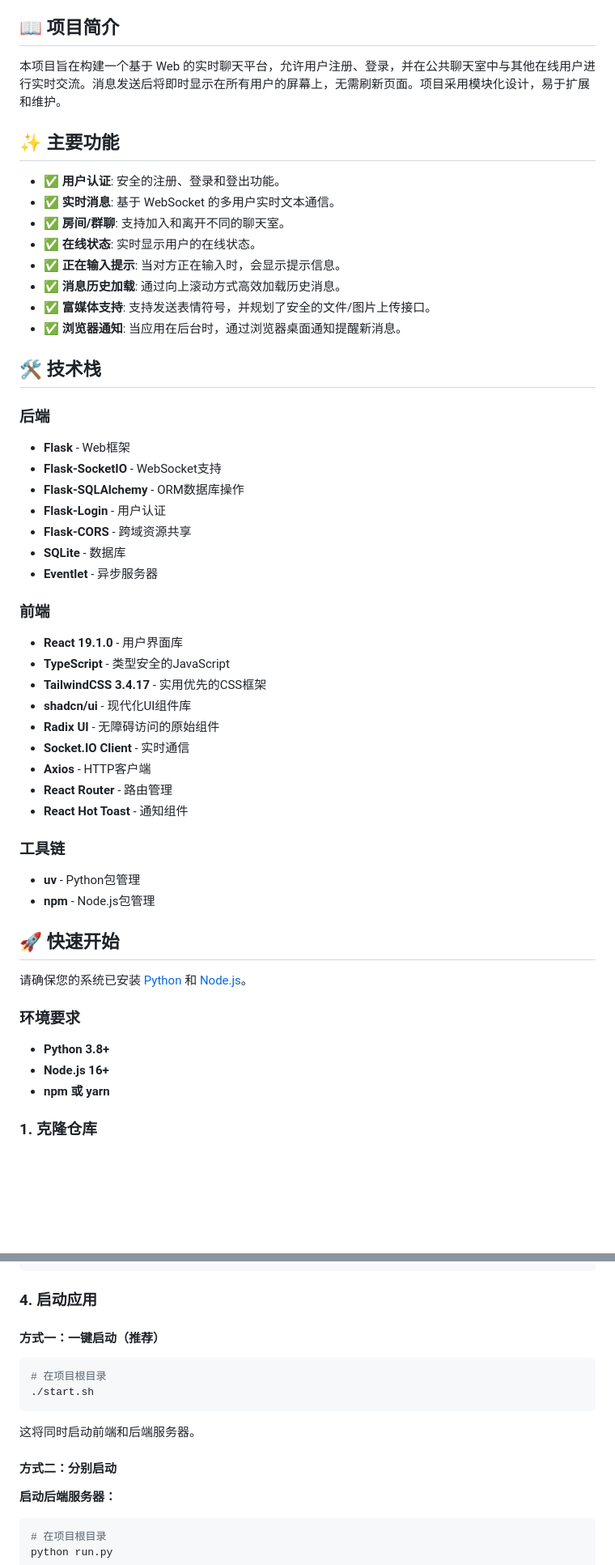
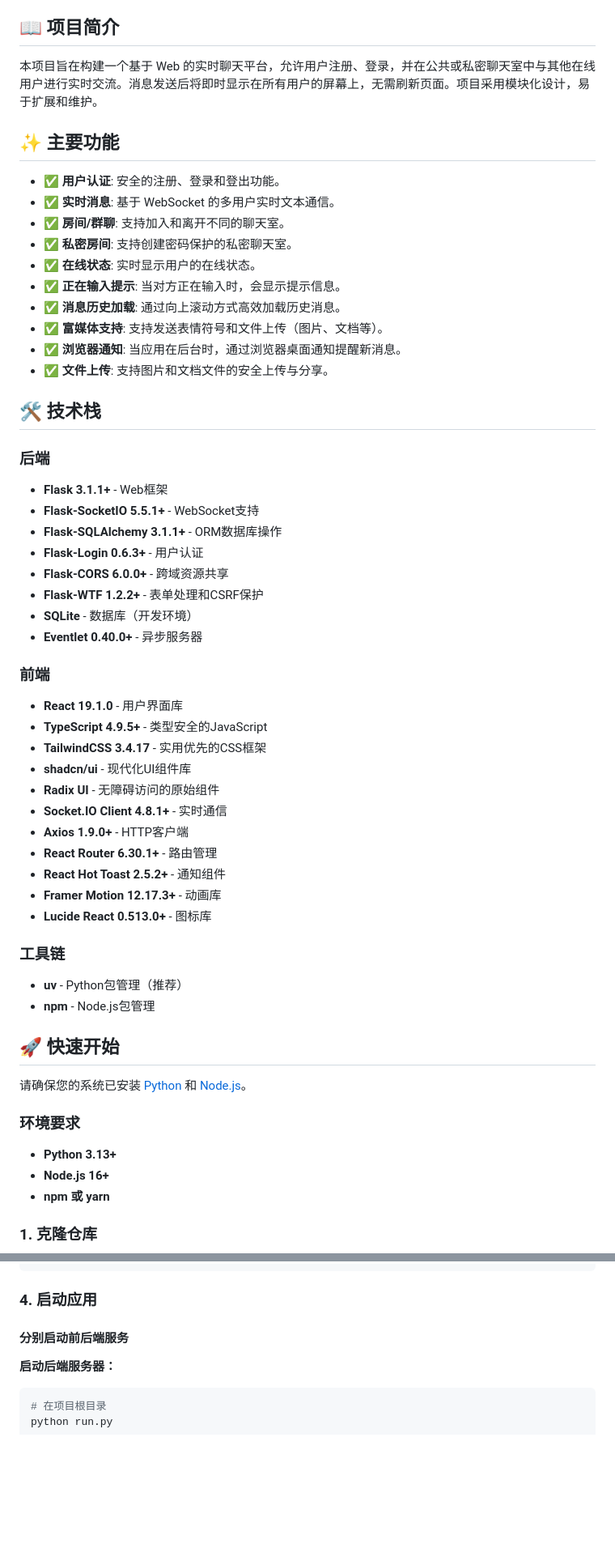
Before and after one commit to lihaoze123/chatroom, a Markdown page: README.md, 2 parts joined by grey strips. Shown at 81% size. Rendered like a GitHub page; blank space fills up the shorter version.

````diff
--- a/README.md
+++ b/README.md
@@ -12,43 +12,48 @@
 
 ## 📖 项目简介
 
-本项目旨在构建一个基于 Web 的实时聊天平台，允许用户注册、登录，并在公共聊天室中与其他在线用户进行实时交流。消息发送后将即时显示在所有用户的屏幕上，无需刷新页面。项目采用模块化设计，易于扩展和维护。
+本项目旨在构建一个基于 Web 的实时聊天平台，允许用户注册、登录，并在公共或私密聊天室中与其他在线用户进行实时交流。消息发送后将即时显示在所有用户的屏幕上，无需刷新页面。项目采用模块化设计，易于扩展和维护。
 
 ## ✨ 主要功能
 
   * ✅ **用户认证**: 安全的注册、登录和登出功能。
   * ✅ **实时消息**: 基于 WebSocket 的多用户实时文本通信。
   * ✅ **房间/群聊**: 支持加入和离开不同的聊天室。
+  * ✅ **私密房间**: 支持创建密码保护的私密聊天室。
   * ✅ **在线状态**: 实时显示用户的在线状态。
   * ✅ **正在输入提示**: 当对方正在输入时，会显示提示信息。
   * ✅ **消息历史加载**: 通过向上滚动方式高效加载历史消息。
-  * ✅ **富媒体支持**: 支持发送表情符号，并规划了安全的文件/图片上传接口。
+  * ✅ **富媒体支持**: 支持发送表情符号和文件上传（图片、文档等）。
   * ✅ **浏览器通知**: 当应用在后台时，通过浏览器桌面通知提醒新消息。
+  * ✅ **文件上传**: 支持图片和文档文件的安全上传与分享。
 
 ## 🛠️ 技术栈
 
 ### 后端
-  * **Flask** - Web框架
-  * **Flask-SocketIO** - WebSocket支持
-  * **Flask-SQLAlchemy** - ORM数据库操作
-  * **Flask-Login** - 用户认证
-  * **Flask-CORS** - 跨域资源共享
-  * **SQLite** - 数据库
-  * **Eventlet** - 异步服务器
+  * **Flask 3.1.1+** - Web框架
+  * **Flask-SocketIO 5.5.1+** - WebSocket支持
+  * **Flask-SQLAlchemy 3.1.1+** - ORM数据库操作
+  * **Flask-Login 0.6.3+** - 用户认证
+  * **Flask-CORS 6.0.0+** - 跨域资源共享
+  * **Flask-WTF 1.2.2+** - 表单处理和CSRF保护
+  * **SQLite** - 数据库（开发环境）
+  * **Eventlet 0.40.0+** - 异步服务器
 
 ### 前端
   * **React 19.1.0** - 用户界面库
-  * **TypeScript** - 类型安全的JavaScript
+  * **TypeScript 4.9.5+** - 类型安全的JavaScript
   * **TailwindCSS 3.4.17** - 实用优先的CSS框架
   * **shadcn/ui** - 现代化UI组件库
   * **Radix UI** - 无障碍访问的原始组件
-  * **Socket.IO Client** - 实时通信
-  * **Axios** - HTTP客户端
-  * **React Router** - 路由管理
-  * **React Hot Toast** - 通知组件
+  * **Socket.IO Client 4.8.1+** - 实时通信
+  * **Axios 1.9.0+** - HTTP客户端
+  * **React Router 6.30.1+** - 路由管理
+  * **React Hot Toast 2.5.2+** - 通知组件
+  * **Framer Motion 12.17.3+** - 动画库
+  * **Lucide React 0.513.0+** - 图标库
 
 ### 工具链
-  * **uv** - Python包管理
+  * **uv** - Python包管理（推荐）
   * **npm** - Node.js包管理
 
 ## 🚀 快速开始
@@ -57,7 +62,7 @@
 
 ### 环境要求
 
-- **Python 3.8+**
+- **Python 3.13+**
 - **Node.js 16+**
 - **npm 或 yarn**
 
@@ -112,16 +117,7 @@ npm run build-css-once
 
 ### 4\. 启动应用
 
-#### 方式一：一键启动（推荐）
-
-```bash
-# 在项目根目录
-./start.sh
-```
-
-这将同时启动前端和后端服务器。
-
-#### 方式二：分别启动
+#### 分别启动前后端服务
 
 **启动后端服务器：**
 ```bash
````
Also changed, not shown: other parts of README.md (+122 -30 lines).
